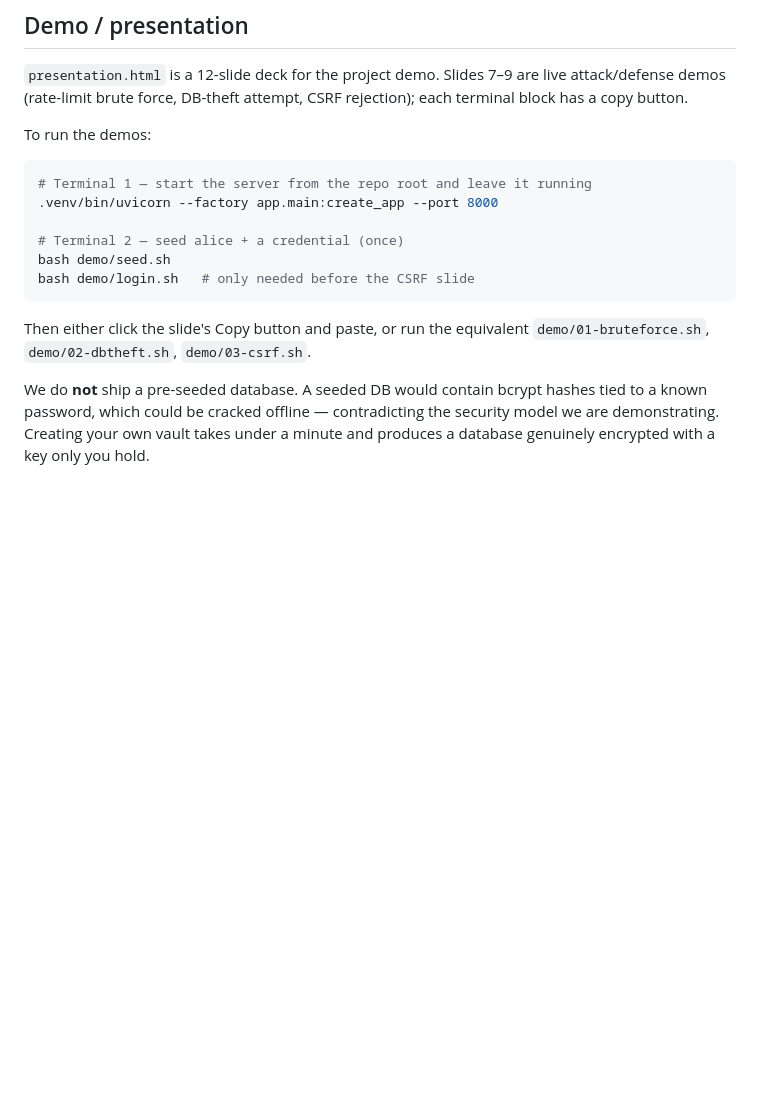
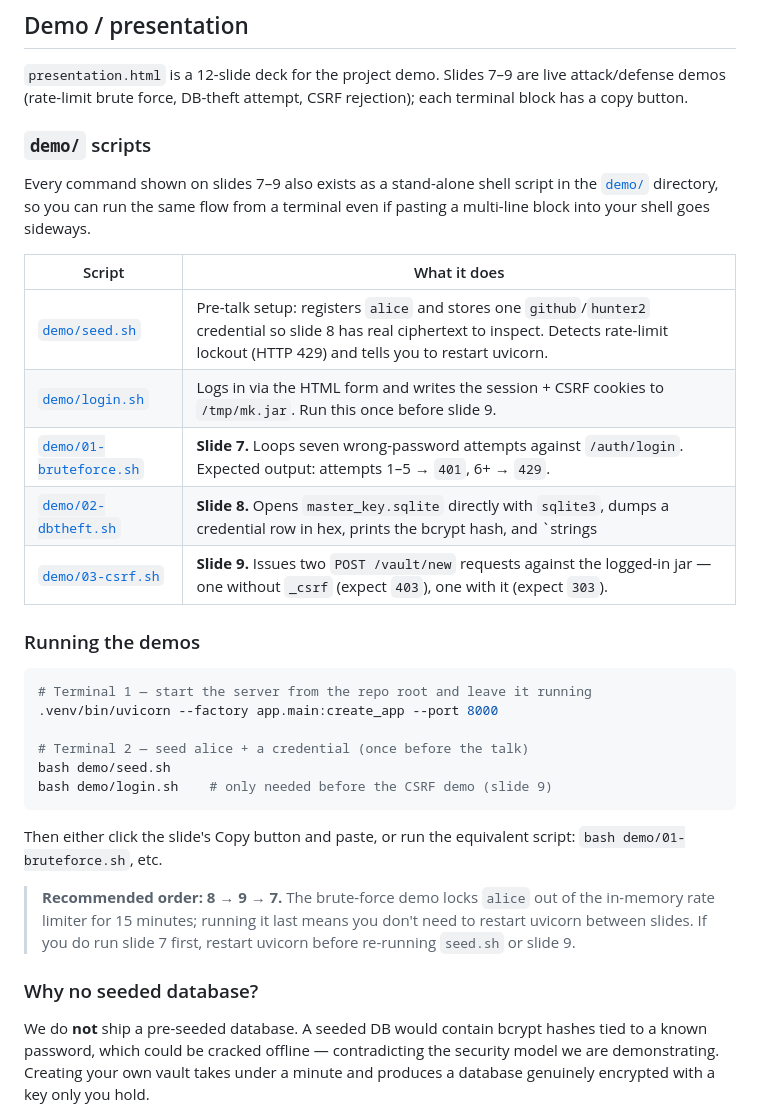
Before and after one commit to ndwmiller/KeyMasters-MasterKey, a Markdown page: README.md, the part around the change. GitHub-like rendering; blank space fills up the shorter version.

Commit message:
document the demo/ helper scripts in the README
Adds a table mapping each demo/*.sh file to the slide it backs and
what it does, plus the recommended demo ordering (8 → 9 → 7) so the
brute-force lockout doesn't break the later slides.

Co-authored-by: Abhishek Ray <104149715+abhishekray-edu@users.noreply.github.com>
Co-authored-by: Javokhir Bakhritdinov <Javokhir.Bakhritdinov@usm.edu>

````diff
--- a/README.md
+++ b/README.md
@@ -145,18 +145,34 @@ pytest --cov=app --cov-report=term-missing                  # coverage
 
 `presentation.html` is a 12-slide deck for the project demo. Slides 7–9 are live attack/defense demos (rate-limit brute force, DB-theft attempt, CSRF rejection); each terminal block has a copy button.
 
-To run the demos:
+### `demo/` scripts
+
+Every command shown on slides 7–9 also exists as a stand-alone shell script in the [`demo/`](demo/) directory, so you can run the same flow from a terminal even if pasting a multi-line block into your shell goes sideways.
+
+| Script | What it does |
+|---|---|
+| [`demo/seed.sh`](demo/seed.sh) | Pre-talk setup: registers `alice` and stores one `github`/`hunter2` credential so slide 8 has real ciphertext to inspect. Detects rate-limit lockout (HTTP 429) and tells you to restart uvicorn. |
+| [`demo/login.sh`](demo/login.sh) | Logs in via the HTML form and writes the session + CSRF cookies to `/tmp/mk.jar`. Run this once before slide 9. |
+| [`demo/01-bruteforce.sh`](demo/01-bruteforce.sh) | **Slide 7.** Loops seven wrong-password attempts against `/auth/login`. Expected output: attempts 1–5 → `401`, 6+ → `429`. |
+| [`demo/02-dbtheft.sh`](demo/02-dbtheft.sh) | **Slide 8.** Opens `master_key.sqlite` directly with `sqlite3`, dumps a credential row in hex, prints the bcrypt hash, and `strings | grep`s for plaintext. |
+| [`demo/03-csrf.sh`](demo/03-csrf.sh) | **Slide 9.** Issues two `POST /vault/new` requests against the logged-in jar — one without `_csrf` (expect `403`), one with it (expect `303`). |
+
+### Running the demos
 
 ```bash
 # Terminal 1 — start the server from the repo root and leave it running
 .venv/bin/uvicorn --factory app.main:create_app --port 8000
 
-# Terminal 2 — seed alice + a credential (once)
+# Terminal 2 — seed alice + a credential (once before the talk)
 bash demo/seed.sh
-bash demo/login.sh   # only needed before the CSRF slide
+bash demo/login.sh    # only needed before the CSRF demo (slide 9)
 ```
 
-Then either click the slide's Copy button and paste, or run the equivalent `demo/01-bruteforce.sh`, `demo/02-dbtheft.sh`, `demo/03-csrf.sh`.
+Then either click the slide's Copy button and paste, or run the equivalent script: `bash demo/01-bruteforce.sh`, etc.
+
+> **Recommended order: 8 → 9 → 7.** The brute-force demo locks `alice` out of the in-memory rate limiter for 15 minutes; running it last means you don't need to restart uvicorn between slides. If you do run slide 7 first, restart uvicorn before re-running `seed.sh` or slide 9.
+
+### Why no seeded database?
 
 We do **not** ship a pre-seeded database. A seeded DB would contain bcrypt hashes tied to a known password, which could be cracked offline — contradicting the security model we are demonstrating. Creating your own vault takes under a minute and produces a database genuinely encrypted with a key only you hold.
 
````
